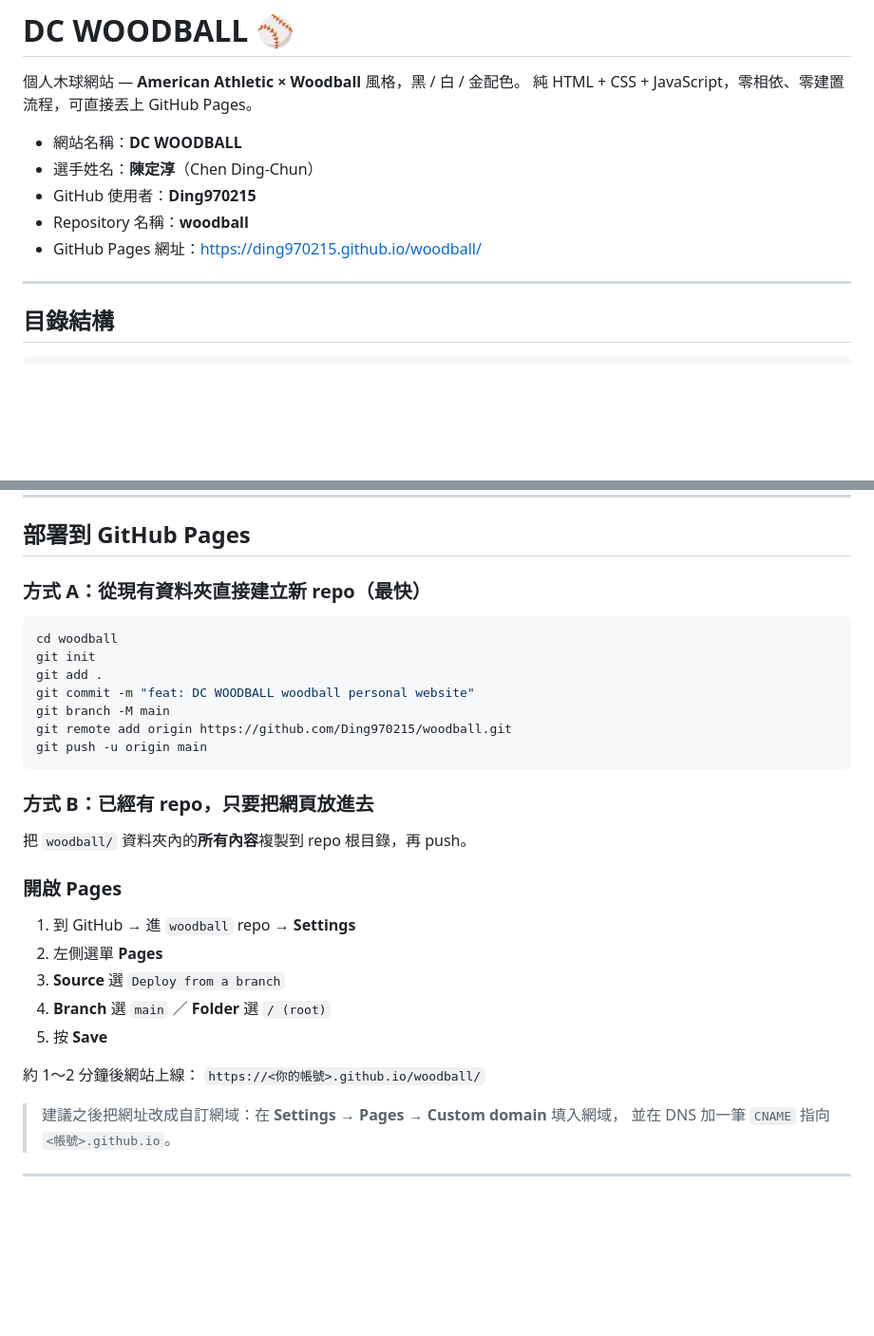
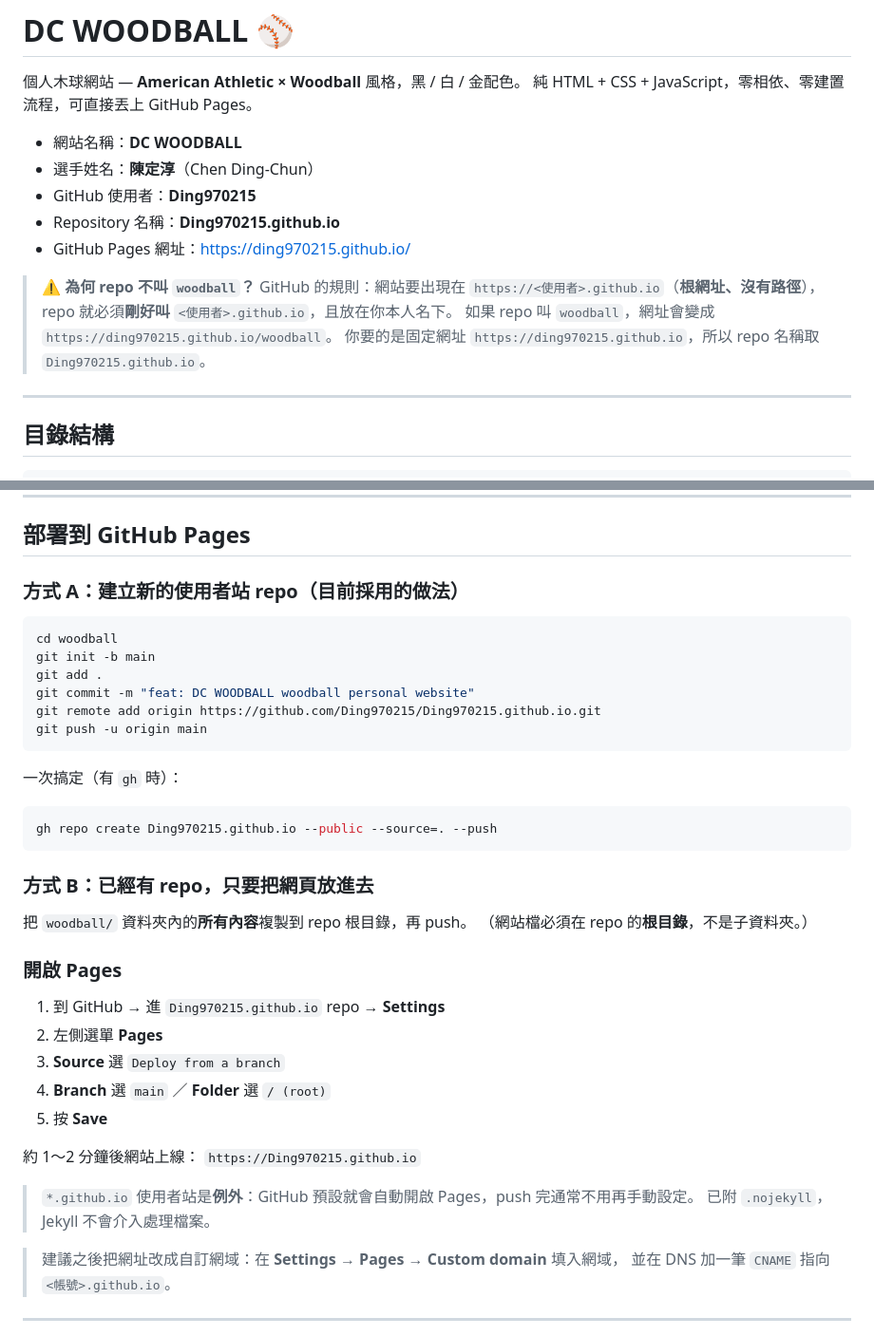
Before and after one commit to Ding970215/Ding970215.github.io, a Markdown page: README.md, 2 parts joined by grey strips. Shown at 95% size. Drawn GitHub-style; blank space fills up the shorter version.

Commit message:
docs: update deploy instructions for Ding970215.github.io root site

````diff
--- a/README.md
+++ b/README.md
@@ -6,8 +6,14 @@
 - 網站名稱：**DC WOODBALL**
 - 選手姓名：**陳定淳**（Chen Ding-Chun）
 - GitHub 使用者：**Ding970215**
-- Repository 名稱：**woodball**
-- GitHub Pages 網址：<https://ding970215.github.io/woodball/>
+- Repository 名稱：**Ding970215.github.io**
+- GitHub Pages 網址：<https://ding970215.github.io/>
+
+> ⚠️ **為何 repo 不叫 `woodball`？**
+> GitHub 的規則：網站要出現在 `https://<使用者>.github.io`（**根網址、沒有路徑**），
+> repo 就必須**剛好叫** `<使用者>.github.io`，且放在你本人名下。
+> 如果 repo 叫 `woodball`，網址會變成 `https://ding970215.github.io/woodball`。
+> 你要的是固定網址 `https://ding970215.github.io`，所以 repo 名稱取 `Ding970215.github.io`。
 
 ---
 
@@ -35,32 +41,41 @@ woodball/
 
 ## 部署到 GitHub Pages
 
-### 方式 A：從現有資料夾直接建立新 repo（最快）
+### 方式 A：建立新的使用者站 repo（目前採用的做法）
 
 ```powershell
 cd woodball
-git init
+git init -b main
 git add .
 git commit -m "feat: DC WOODBALL woodball personal website"
-git branch -M main
-git remote add origin https://github.com/Ding970215/woodball.git
+git remote add origin https://github.com/Ding970215/Ding970215.github.io.git
 git push -u origin main
+```
+
+一次搞定（有 `gh` 時）：
+
+```powershell
+gh repo create Ding970215.github.io --public --source=. --push
 ```
 
 ### 方式 B：已經有 repo，只要把網頁放進去
 
 把 `woodball/` 資料夾內的**所有內容**複製到 repo 根目錄，再 push。
+（網站檔必須在 repo 的**根目錄**，不是子資料夾。）
 
 ### 開啟 Pages
 
-1. 到 GitHub → 進 `woodball` repo → **Settings**
+1. 到 GitHub → 進 `Ding970215.github.io` repo → **Settings**
 2. 左側選單 **Pages**
 3. **Source** 選 `Deploy from a branch`
 4. **Branch** 選 `main` ／ **Folder** 選 `/ (root)`
 5. 按 **Save**
 
 約 1～2 分鐘後網站上線：
-`https://<你的帳號>.github.io/woodball/`
+`https://Ding970215.github.io`
+
+> `*.github.io` 使用者站是**例外**：GitHub 預設就會自動開啟 Pages，push 完通常不用再手動設定。
+> 已附 `.nojekyll`，Jekyll 不會介入處理檔案。
 
 > 建議之後把網址改成自訂網域：在 **Settings → Pages → Custom domain** 填入網域，
 > 並在 DNS 加一筆 `CNAME` 指向 `<帳號>.github.io`。
````
